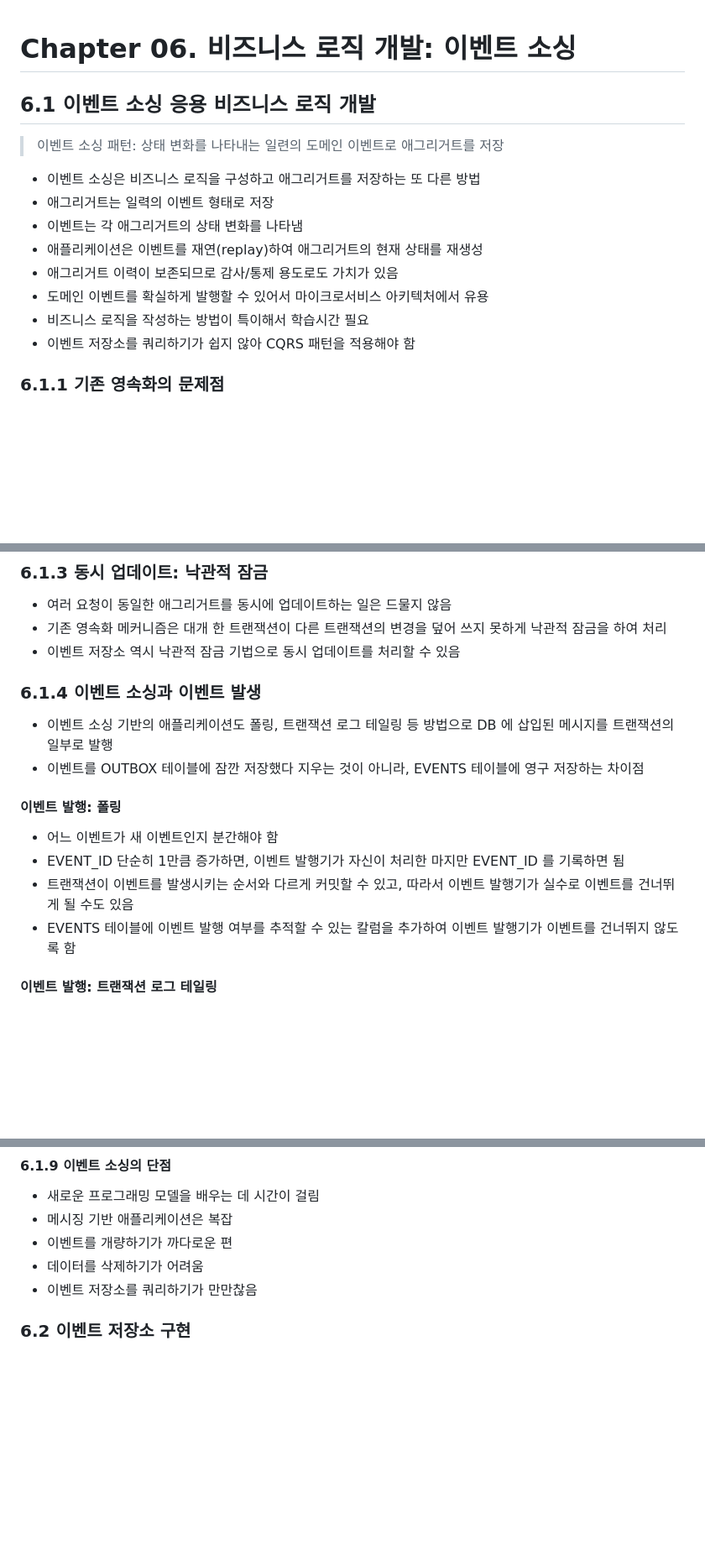
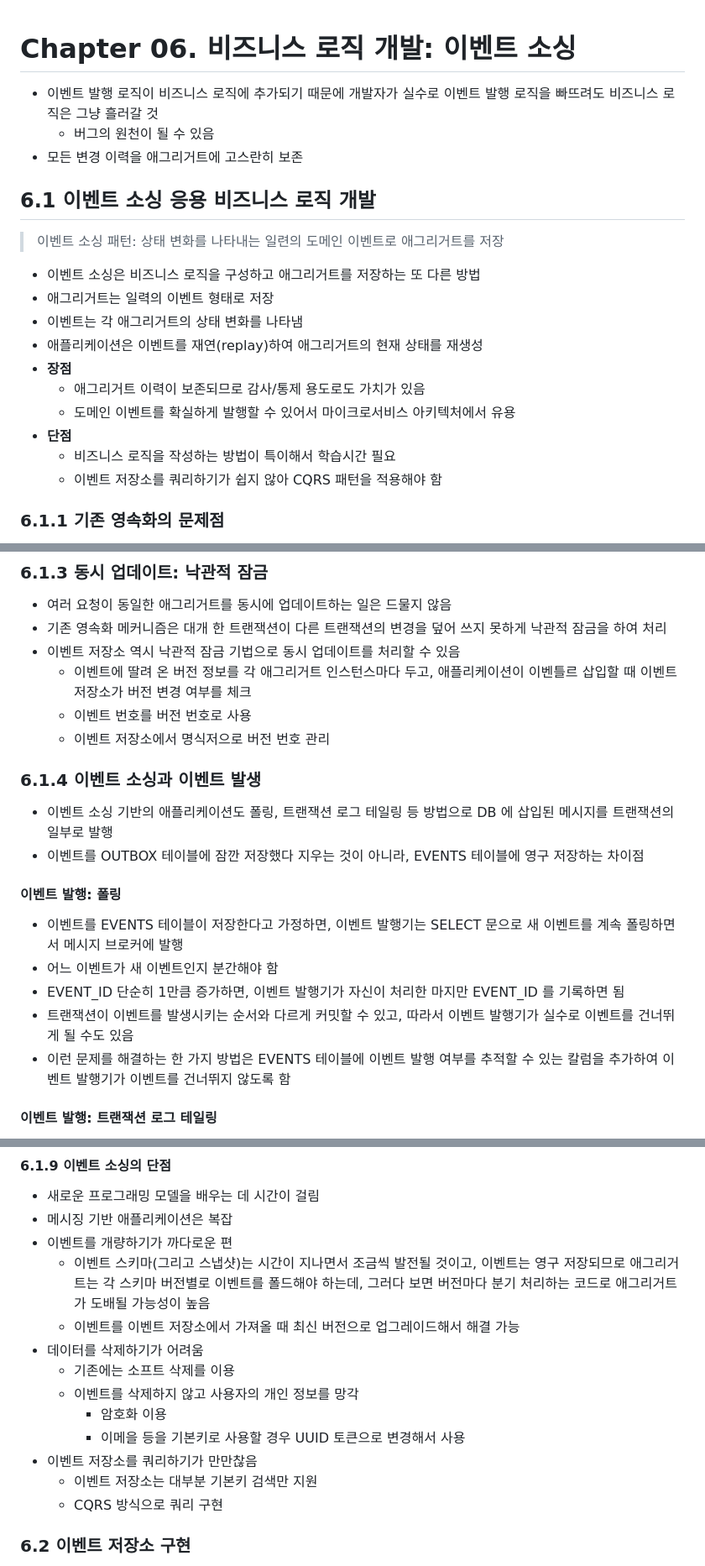
Before and after one commit to Cho-D-YoungRae/book-study, a Markdown page: books/마이크로서비스 패턴/chapter06.md, 3 parts joined by grey strips. Shown at 84% size. GitHub-like rendering; blank space fills up the shorter version.

Commit message:
마이크로서비스 패턴:  chapter 6

```diff
--- a/books/마이크로서비스 패턴/chapter06.md
+++ b/books/마이크로서비스 패턴/chapter06.md
@@ -1,4 +1,8 @@
 # Chapter 06. 비즈니스 로직 개발: 이벤트 소싱
+
+- 이벤트 발행 로직이 비즈니스 로직에 추가되기 때문에 개발자가 실수로 이벤트 발행 로직을 빠뜨려도 비즈니스 로직은 그냥 흘러갈 것
+  - 버그의 원천이 될 수 있음
+- 모든 변경 이력을 애그리거트에 고스란히 보존
 
 ## 6.1 이벤트 소싱 응용 비즈니스 로직 개발
 
@@ -8,10 +12,12 @@
 - 애그리거트는 일력의 이벤트 형태로 저장
 - 이벤트는 각 애그리거트의 상태 변화를 나타냄
 - 애플리케이션은 이벤트를 재연(replay)하여 애그리거트의 현재 상태를 재생성
-- 애그리거트 이력이 보존되므로 감사/통제 용도로도 가치가 있음
-- 도메인 이벤트를 확실하게 발행할 수 있어서 마이크로서비스 아키텍처에서 유용
-- 비즈니스 로직을 작성하는 방법이 특이해서 학습시간 필요
-- 이벤트 저장소를 쿼리하기가 쉽지 않아 CQRS 패턴을 적용해야 함
+- **장점**
+  - 애그리거트 이력이 보존되므로 감사/통제 용도로도 가치가 있음
+  - 도메인 이벤트를 확실하게 발행할 수 있어서 마이크로서비스 아키텍처에서 유용
+- **단점**
+  - 비즈니스 로직을 작성하는 방법이 특이해서 학습시간 필요
+  - 이벤트 저장소를 쿼리하기가 쉽지 않아 CQRS 패턴을 적용해야 함
 
 ### 6.1.1 기존 영속화의 문제점
 
@@ -94,6 +101,9 @@
 - 여러 요청이 동일한 애그리거트를 동시에 업데이트하는 일은 드물지 않음
 - 기존 영속화 메커니즘은 대개 한 트랜잭션이 다른 트랜잭션의 변경을 덮어 쓰지 못하게 낙관적 잠금을 하여 처리
 - 이벤트 저장소 역시 낙관적 잠금 기법으로 동시 업데이트를 처리할 수 있음
+  - 이벤트에 딸려 온 버전 정보를 각 애그리거트 인스턴스마다 두고, 애플리케이션이 이벤틀르 삽입할 때 이벤트 저장소가 버전 변경 여부를 체크
+  - 이벤트 번호를 버전 번호로 사용
+  - 이벤트 저장소에서 명식저으로 버전 번호 관리
 
 ### 6.1.4 이벤트 소싱과 이벤트 발생
 
@@ -102,10 +112,11 @@
 
 #### 이벤트 발행: 폴링
 
+- 이벤트를 EVENTS 테이블이 저장한다고 가정하면, 이벤트 발행기는 SELECT 문으로 새 이벤트를 계속 폴링하면서 메시지 브로커에 발행
 - 어느 이벤트가 새 이벤트인지 분간해야 함
 - EVENT_ID 단순히 1만큼 증가하면, 이벤트 발행기가 자신이 처리한 마지만 EVENT_ID 를 기록하면 됨
 - 트랜잭션이 이벤트를 발생시키는 순서와 다르게 커밋할 수 있고, 따라서 이벤트 발행기가 실수로 이벤트를 건너뛰게 될 수도 있음
-- EVENTS 테이블에 이벤트 발행 여부를 추적할 수 있는 칼럼을 추가하여 이벤트 발행기가 이벤트를 건너뛰지 않도록 함
+- 이런 문제를 해결하는 한 가지 방법은 EVENTS 테이블에 이벤트 발행 여부를 추적할 수 있는 칼럼을 추가하여 이벤트 발행기가 이벤트를 건너뛰지 않도록 함
 
 #### 이벤트 발행: 트랜잭션 로그 테일링
 
@@ -179,8 +192,16 @@
 - 새로운 프로그래밍 모델을 배우는 데 시간이 걸림
 - 메시징 기반 애플리케이션은 복잡
 - 이벤트를 개량하기가 까다로운 편
+  - 이벤트 스키마(그리고 스냅샷)는 시간이 지나면서 조금씩 발전될 것이고, 이벤트는 영구 저장되므로 애그리거트는 각 스키마 버전별로 이벤트를 폴드해야 하는데, 그러다 보면 버전마다 분기 처리하는 코드로 애그리거트가 도배될 가능성이 높음
+  - 이벤트를 이벤트 저장소에서 가져올 때 최신 버전으로 업그레이드해서 해결 가능
 - 데이터를 삭제하기가 어려움
+  - 기존에는 소프트 삭제를 이용
+  - 이벤트를 삭제하지 않고 사용자의 개인 정보를 망각
+    - 암호화 이용
+    - 이메을 등을 기본키로 사용할 경우 UUID 토큰으로 변경해서 사용
 - 이벤트 저장소를 쿼리하기가 만만찮음
+  - 이벤트 저장소는 대부분 기본키 검색만 지원
+  - CQRS 방식으로 쿼리 구현
 
 ### 6.2 이벤트 저장소 구현
 
```
Also changed, not shown: other parts of books/마이크로서비스 패턴/chapter06.md (+15 -5 lines).
